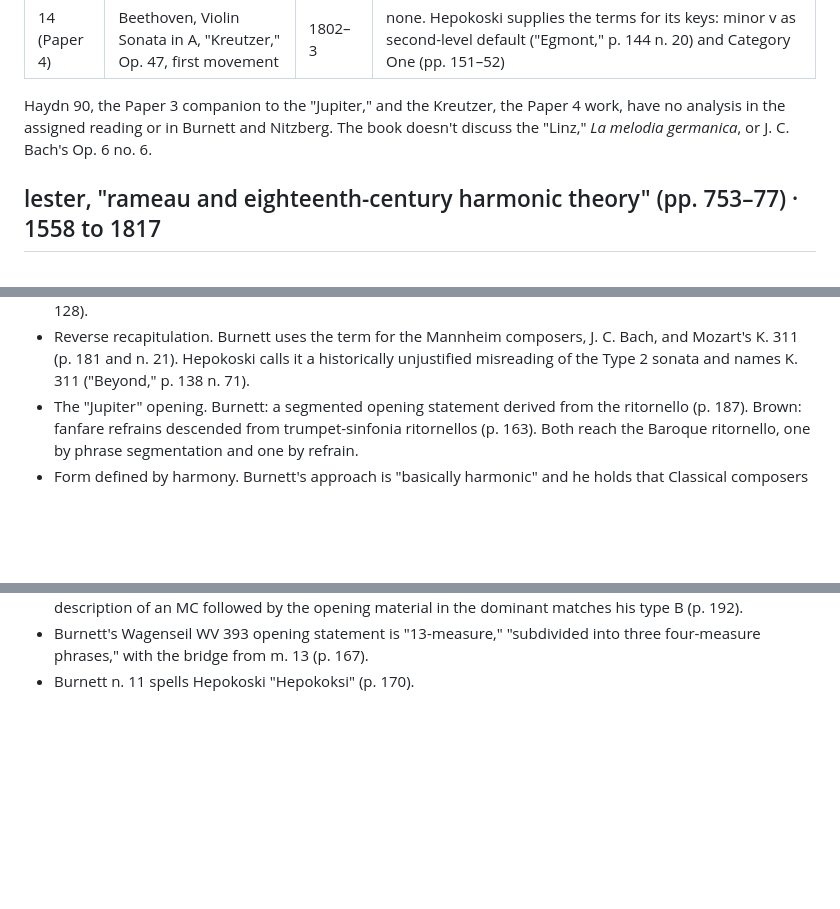
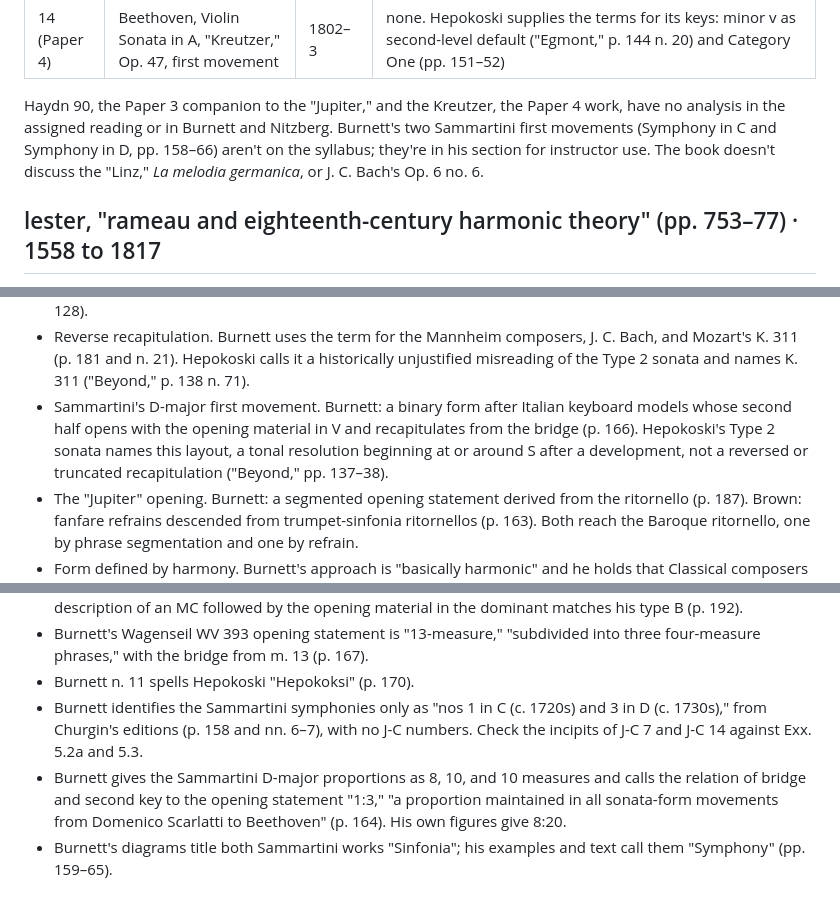
Before and after one commit to csuebmusic/mus601, a Markdown page: lesson-plans/unit-3-readings.md, 3 parts joined by grey strips. GitHub-like rendering; blank space fills up the shorter version.

```diff
--- a/lesson-plans/unit-3-readings.md
+++ b/lesson-plans/unit-3-readings.md
@@ -22,7 +22,7 @@ Dates as the syllabus gives them. In syllabus order.
 | 13 | Beethoven, Piano Trio in B-flat, Op. 97, "Archduke," first movement | 1810–11 | Hepokoski, "Egmont," n. 7: submediant secondary theme recapitulated in the tonic (p. 132). Burnett (not assigned): exposition and recapitulation systems (p. 251) |
 | 14 (Paper 4) | Beethoven, Violin Sonata in A, "Kreutzer," Op. 47, first movement | 1802–3 | none. Hepokoski supplies the terms for its keys: minor v as second-level default ("Egmont," p. 144 n. 20) and Category One (pp. 151–52) |
 
-Haydn 90, the Paper 3 companion to the "Jupiter," and the Kreutzer, the Paper 4 work, have no analysis in the assigned reading or in Burnett and Nitzberg. The book doesn't discuss the "Linz," *La melodia germanica*, or J. C. Bach's Op. 6 no. 6.
+Haydn 90, the Paper 3 companion to the "Jupiter," and the Kreutzer, the Paper 4 work, have no analysis in the assigned reading or in Burnett and Nitzberg. Burnett's two Sammartini first movements (Symphony in C and Symphony in D, pp. 158–66) aren't on the syllabus; they're in his section for instructor use. The book doesn't discuss the "Linz," *La melodia germanica*, or J. C. Bach's Op. 6 no. 6.
 
 ## lester, "rameau and eighteenth-century harmonic theory" (pp. 753–77) · 1558 to 1817
 
@@ -523,6 +547,7 @@ Instructor use. Chapter 5, "Tonality and Systems in the Mid- to Late-Eighteenth
 - Haydn's Op. 64 no. 3. Nitzberg (chapter 1, p. 5 and n. 11) takes Hepokoski's terms and measures ("apparent" MC, D♭ at m. 40, arrival at m. 48) and makes D♭ the controlling pitch through the development, from B♭ minor at m. 87 to C♯ at m. 102. Hepokoski ("Beyond," pp. 120–28) reads the same measures as the decay and liquidation of S1. A pitch against a theme.
 - The medial caesura. Burnett uses Hepokoski's term with a harmonic test: a caesura is achieved when a complete progression in the new key follows (Haydn 84, pp. 206–7; Wagenseil WV 361, p. 172). Hepokoski defines the MC by the caesura and the S that follows, and the EEC by the first satisfactory PAC ("Egmont," p. 128).
 - Reverse recapitulation. Burnett uses the term for the Mannheim composers, J. C. Bach, and Mozart's K. 311 (p. 181 and n. 21). Hepokoski calls it a historically unjustified misreading of the Type 2 sonata and names K. 311 ("Beyond," p. 138 n. 71).
+- Sammartini's D-major first movement. Burnett: a binary form after Italian keyboard models whose second half opens with the opening material in V and recapitulates from the bridge (p. 166). Hepokoski's Type 2 sonata names this layout, a tonal resolution beginning at or around S after a development, not a reversed or truncated recapitulation ("Beyond," pp. 137–38).
 - The "Jupiter" opening. Burnett: a segmented opening statement derived from the ritornello (p. 187). Brown: fanfare refrains descended from trumpet-sinfonia ritornellos (p. 163). Both reach the Baroque ritornello, one by phrase segmentation and one by refrain.
 - Form defined by harmony. Burnett's approach is "basically harmonic" and he holds that Classical composers followed no rule books (pp. 181, 192). Hepokoski calls the harmonic definition one of two disputable postulates ("Egmont," p. 134) and analyzes by generic norms.
 - What a recapitulation is for. Burnett: to resolve the chromatic issues into the tonic, which is why material can be omitted (p. 191). Hepokoski: to restore order to problems set in the exposition, with omissions as synecdoche or substitution ("Beyond," pp. 129–30, 147).
@@ -613,3 +638,6 @@ Same rules. Keys named in the directed questions, plus the flat side.
 - Burnett calls Haydn 84's exposition type A "with an articulated second harmonic area, complete with an achieved medial caesura" (p. 206), then says the caesura attempted at m. 73 "is not achieved" (p. 207). His description of an MC followed by the opening material in the dominant matches his type B (p. 192).
 - Burnett's Wagenseil WV 393 opening statement is "13-measure," "subdivided into three four-measure phrases," with the bridge from m. 13 (p. 167).
 - Burnett n. 11 spells Hepokoski "Hepokoksi" (p. 170).
+- Burnett identifies the Sammartini symphonies only as "nos 1 in C (c. 1720s) and 3 in D (c. 1730s)," from Churgin's editions (p. 158 and nn. 6–7), with no J-C numbers. Check the incipits of J-C 7 and J-C 14 against Exx. 5.2a and 5.3.
+- Burnett gives the Sammartini D-major proportions as 8, 10, and 10 measures and calls the relation of bridge and second key to the opening statement "1:3," "a proportion maintained in all sonata-form movements from Domenico Scarlatti to Beethoven" (p. 164). His own figures give 8:20.
+- Burnett's diagrams title both Sammartini works "Sinfonia"; his examples and text call them "Symphony" (pp. 159–65).
```
Also changed, not shown: other parts of lesson-plans/unit-3-readings.md (+24 -0 lines).
